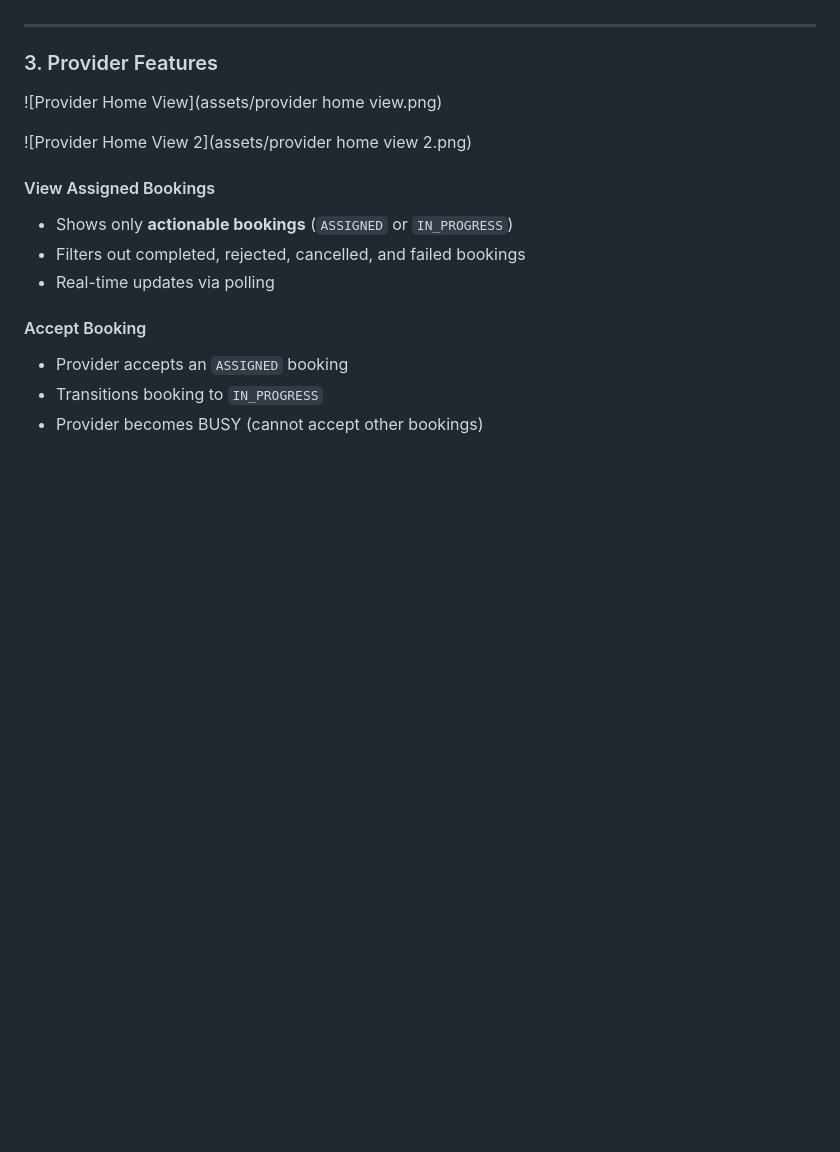
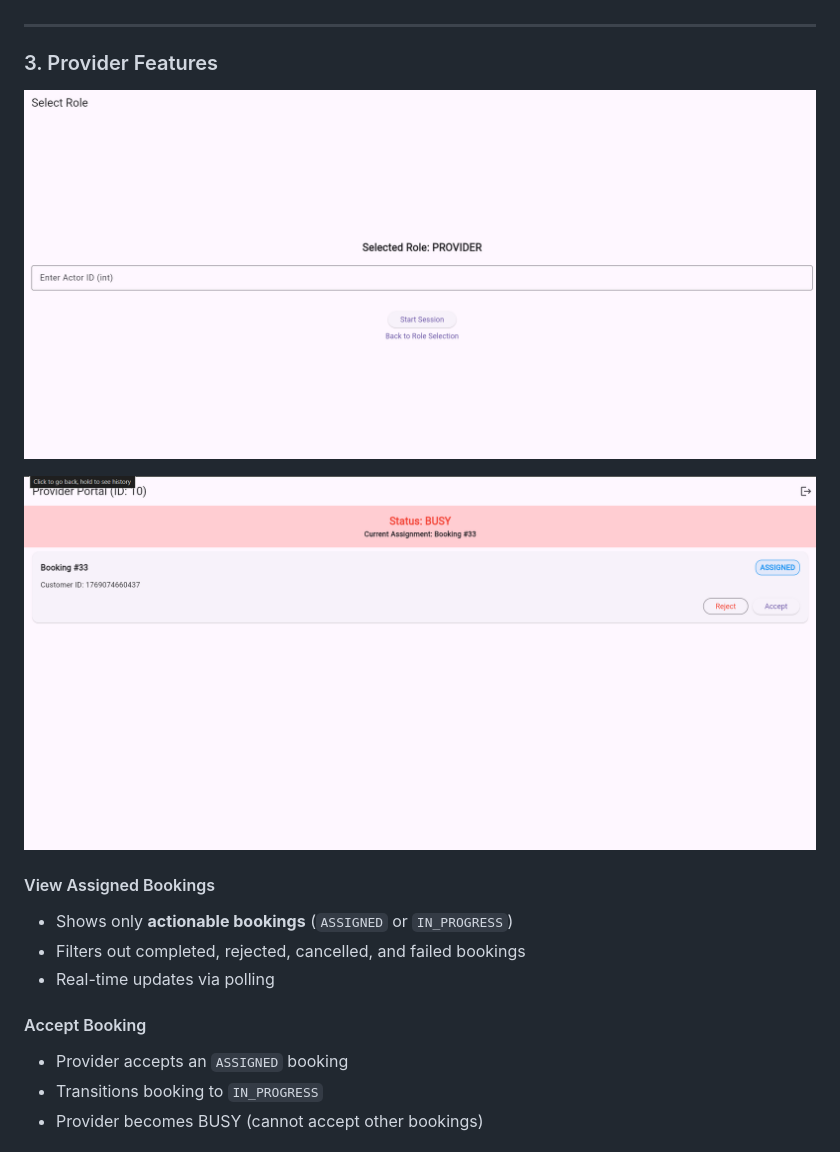
Before and after one commit to Sambhav0707/Clean_Fanatics_Assignment, a Markdown page: frontend/README.md, the part around one of its changes. Rendered like a GitHub page; blank space fills up the shorter version.

```diff
--- a/frontend/README.md
+++ b/frontend/README.md
@@ -143,9 +145,9 @@ The app uses a **mock authentication system** instead of real OAuth/JWT for the
 
 ### 3. Provider Features
 
-![Provider Home View](assets/provider home view.png)
+![Provider Home View](assets/provider%20home%20view.png)
 
-![Provider Home View 2](assets/provider home view 2.png)
+![Provider Home View 2](assets/provider%20home%20view%202.png)
 
 #### View Assigned Bookings
 - Shows only **actionable bookings** (`ASSIGNED` or `IN_PROGRESS`)
```
Also changed, not shown: other parts of frontend/README.md (+6 -4 lines).
